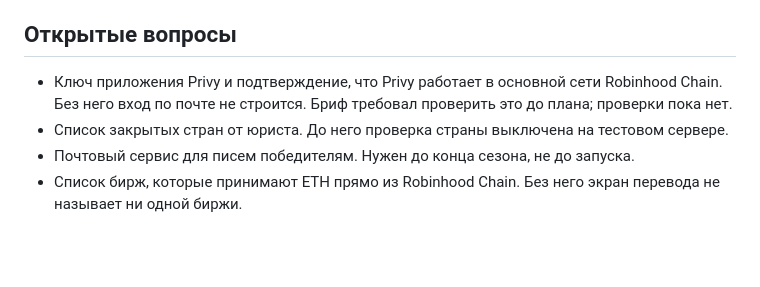
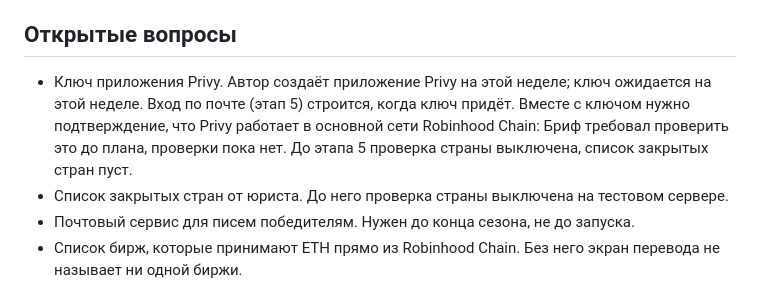
Before and after one commit to kovrigo/web3game, a Markdown page: docs/designs/plan.md, the part around the change. Drawn GitHub-style; blank space fills up the shorter version.

Commit message:
docs: Privy key expected this week, country check stays off
Co-Authored-By: Claude Opus 5.5 <noreply@anthropic.com>

```diff
--- a/docs/designs/plan.md
+++ b/docs/designs/plan.md
@@ -226,7 +226,7 @@
 
 ## Открытые вопросы
 
-- Ключ приложения Privy и подтверждение, что Privy работает в основной сети Robinhood Chain. Без него вход по почте не строится. Бриф требовал проверить это до плана; проверки пока нет.
+- Ключ приложения Privy. Автор создаёт приложение Privy на этой неделе; ключ ожидается на этой неделе. Вход по почте (этап 5) строится, когда ключ придёт. Вместе с ключом нужно подтверждение, что Privy работает в основной сети Robinhood Chain: Бриф требовал проверить это до плана, проверки пока нет. До этапа 5 проверка страны выключена, список закрытых стран пуст.
 - Список закрытых стран от юриста. До него проверка страны выключена на тестовом сервере.
 - Почтовый сервис для писем победителям. Нужен до конца сезона, не до запуска.
 - Список бирж, которые принимают ETH прямо из Robinhood Chain. Без него экран перевода не называет ни одной биржи.
```
